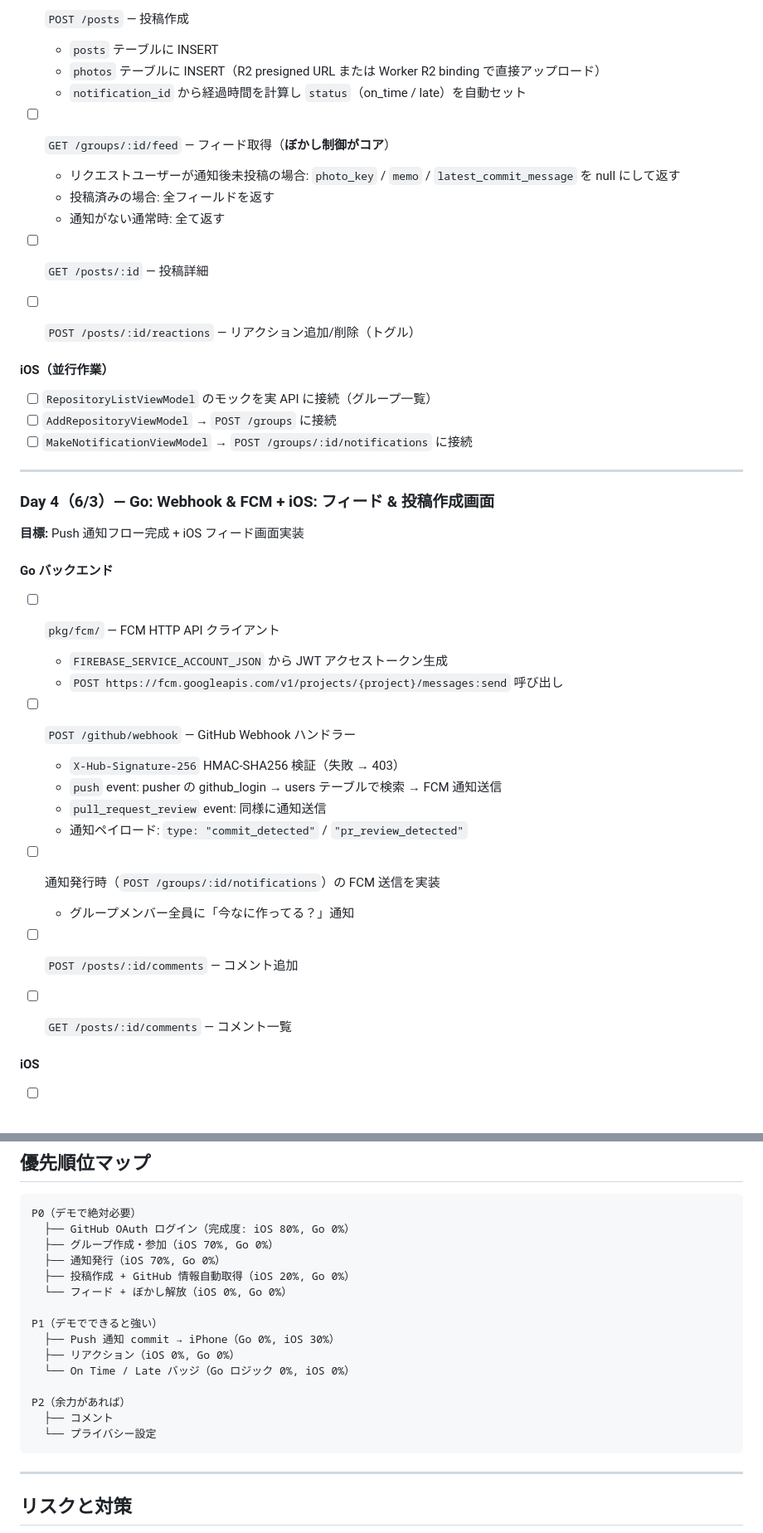
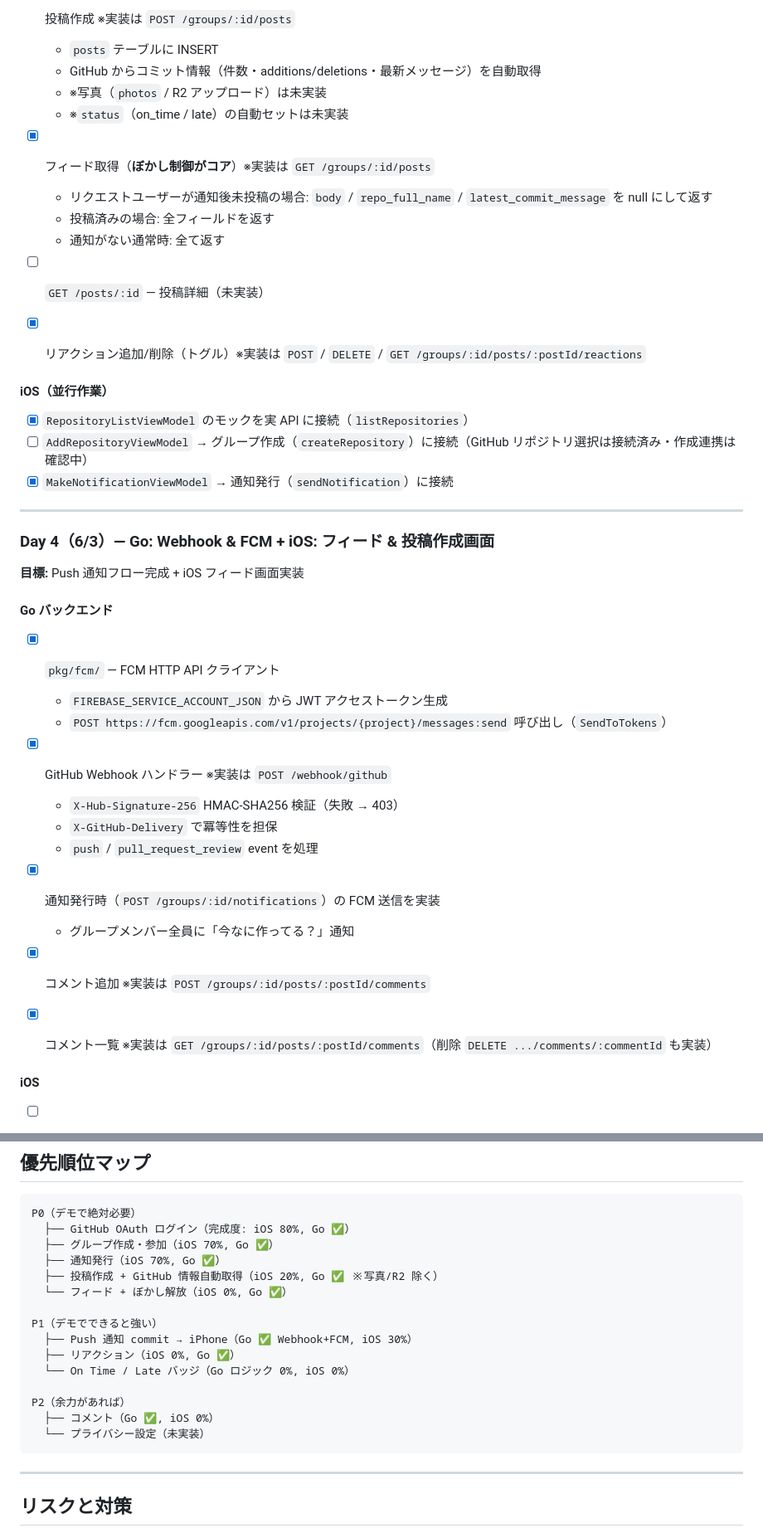
Before and after one commit to geekhackathon-vol3/BeGit, a Markdown page: docs/dev-plan.md, 2 parts joined by grey strips. Shown at 83% size. GitHub-like rendering.

````diff
--- a/docs/dev-plan.md
+++ b/docs/dev-plan.md
@@ -135,23 +136,24 @@ backend/
 
-- [ ] `POST /posts` — 投稿作成
+- [x] 投稿作成 ※実装は `POST /groups/:id/posts`
   - `posts` テーブルに INSERT
-  - `photos` テーブルに INSERT（R2 presigned URL または Worker R2 binding で直接アップロード）
-  - `notification_id` から経過時間を計算し `status`（on_time / late）を自動セット
+  - GitHub からコミット情報（件数・additions/deletions・最新メッセージ）を自動取得
+  - ※写真（`photos` / R2 アップロード）は未実装
+  - ※`status`（on_time / late）の自動セットは未実装
 
-- [ ] `GET /groups/:id/feed` — フィード取得（**ぼかし制御がコア**）
-  - リクエストユーザーが通知後未投稿の場合: `photo_key` / `memo` / `latest_commit_message` を null にして返す
+- [x] フィード取得（**ぼかし制御がコア**）※実装は `GET /groups/:id/posts`
+  - リクエストユーザーが通知後未投稿の場合: `body` / `repo_full_name` / `latest_commit_message` を null にして返す
   - 投稿済みの場合: 全フィールドを返す
   - 通知がない通常時: 全て返す
 
-- [ ] `GET /posts/:id` — 投稿詳細
+- [ ] `GET /posts/:id` — 投稿詳細（未実装）
 
-- [ ] `POST /posts/:id/reactions` — リアクション追加/削除（トグル）
+- [x] リアクション追加/削除（トグル）※実装は `POST` / `DELETE` / `GET /groups/:id/posts/:postId/reactions`
 
 #### iOS（並行作業）
 
-- [ ] `RepositoryListViewModel` のモックを実 API に接続（グループ一覧）
-- [ ] `AddRepositoryViewModel` → `POST /groups` に接続
-- [ ] `MakeNotificationViewModel` → `POST /groups/:id/notifications` に接続
+- [x] `RepositoryListViewModel` のモックを実 API に接続（`listRepositories`）
+- [ ] `AddRepositoryViewModel` → グループ作成（`createRepository`）に接続（GitHub リポジトリ選択は接続済み・作成連携は確認中）
+- [x] `MakeNotificationViewModel` → 通知発行（`sendNotification`）に接続
 
 ---
 
@@ -161,21 +163,20 @@ backend/
 
 #### Go バックエンド
 
-- [ ] `pkg/fcm/` — FCM HTTP API クライアント
+- [x] `pkg/fcm/` — FCM HTTP API クライアント
   - `FIREBASE_SERVICE_ACCOUNT_JSON` から JWT アクセストークン生成
-  - `POST https://fcm.googleapis.com/v1/projects/{project}/messages:send` 呼び出し
+  - `POST https://fcm.googleapis.com/v1/projects/{project}/messages:send` 呼び出し（`SendToTokens`）
 
-- [ ] `POST /github/webhook` — GitHub Webhook ハンドラー
+- [x] GitHub Webhook ハンドラー ※実装は `POST /webhook/github`
   - `X-Hub-Signature-256` HMAC-SHA256 検証（失敗 → 403）
-  - `push` event: pusher の github_login → users テーブルで検索 → FCM 通知送信
-  - `pull_request_review` event: 同様に通知送信
-  - 通知ペイロード: `type: "commit_detected"` / `"pr_review_detected"`
+  - `X-GitHub-Delivery` で冪等性を担保
+  - `push` / `pull_request_review` event を処理
 
-- [ ] 通知発行時（`POST /groups/:id/notifications`）の FCM 送信を実装
+- [x] 通知発行時（`POST /groups/:id/notifications`）の FCM 送信を実装
   - グループメンバー全員に「今なに作ってる？」通知
 
-- [ ] `POST /posts/:id/comments` — コメント追加
-- [ ] `GET /posts/:id/comments` — コメント一覧
+- [x] コメント追加 ※実装は `POST /groups/:id/posts/:postId/comments`
+- [x] コメント一覧 ※実装は `GET /groups/:id/posts/:postId/comments`（削除 `DELETE .../comments/:commentId` も実装）
 
 #### iOS
 
@@ -235,20 +236,20 @@ backend/
 
 ```
 P0（デモで絶対必要）
-  ├── GitHub OAuth ログイン（完成度: iOS 80%, Go 0%）
-  ├── グループ作成・参加（iOS 70%, Go 0%）
-  ├── 通知発行（iOS 70%, Go 0%）
-  ├── 投稿作成 + GitHub 情報自動取得（iOS 20%, Go 0%）
-  └── フィード + ぼかし解放（iOS 0%, Go 0%）
+  ├── GitHub OAuth ログイン（完成度: iOS 80%, Go ✅）
+  ├── グループ作成・参加（iOS 70%, Go ✅）
+  ├── 通知発行（iOS 70%, Go ✅）
+  ├── 投稿作成 + GitHub 情報自動取得（iOS 20%, Go ✅ ※写真/R2 除く）
+  └── フィード + ぼかし解放（iOS 0%, Go ✅）
 
 P1（デモでできると強い）
-  ├── Push 通知 commit → iPhone（Go 0%, iOS 30%）
-  ├── リアクション（iOS 0%, Go 0%）
+  ├── Push 通知 commit → iPhone（Go ✅ Webhook+FCM, iOS 30%）
+  ├── リアクション（iOS 0%, Go ✅）
   └── On Time / Late バッジ（Go ロジック 0%, iOS 0%）
 
 P2（余力があれば）
-  ├── コメント
-  └── プライバシー設定
+  ├── コメント（Go ✅, iOS 0%）
+  └── プライバシー設定（未実装）
 ```
 
 ---
````
Also changed, not shown: other parts of docs/dev-plan.md (+26 -25 lines), docs/api-screen-map.md (+2 -2 lines).
